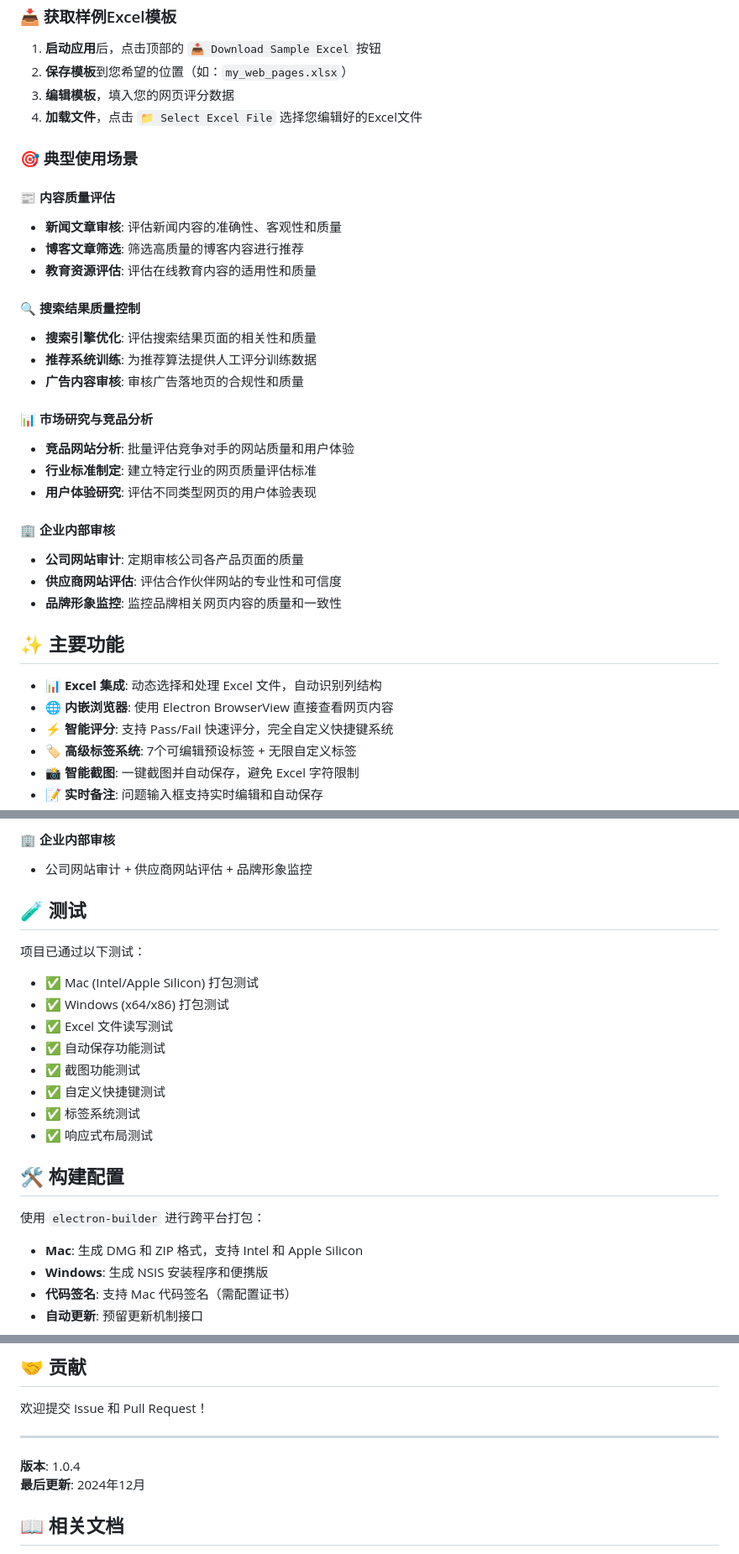
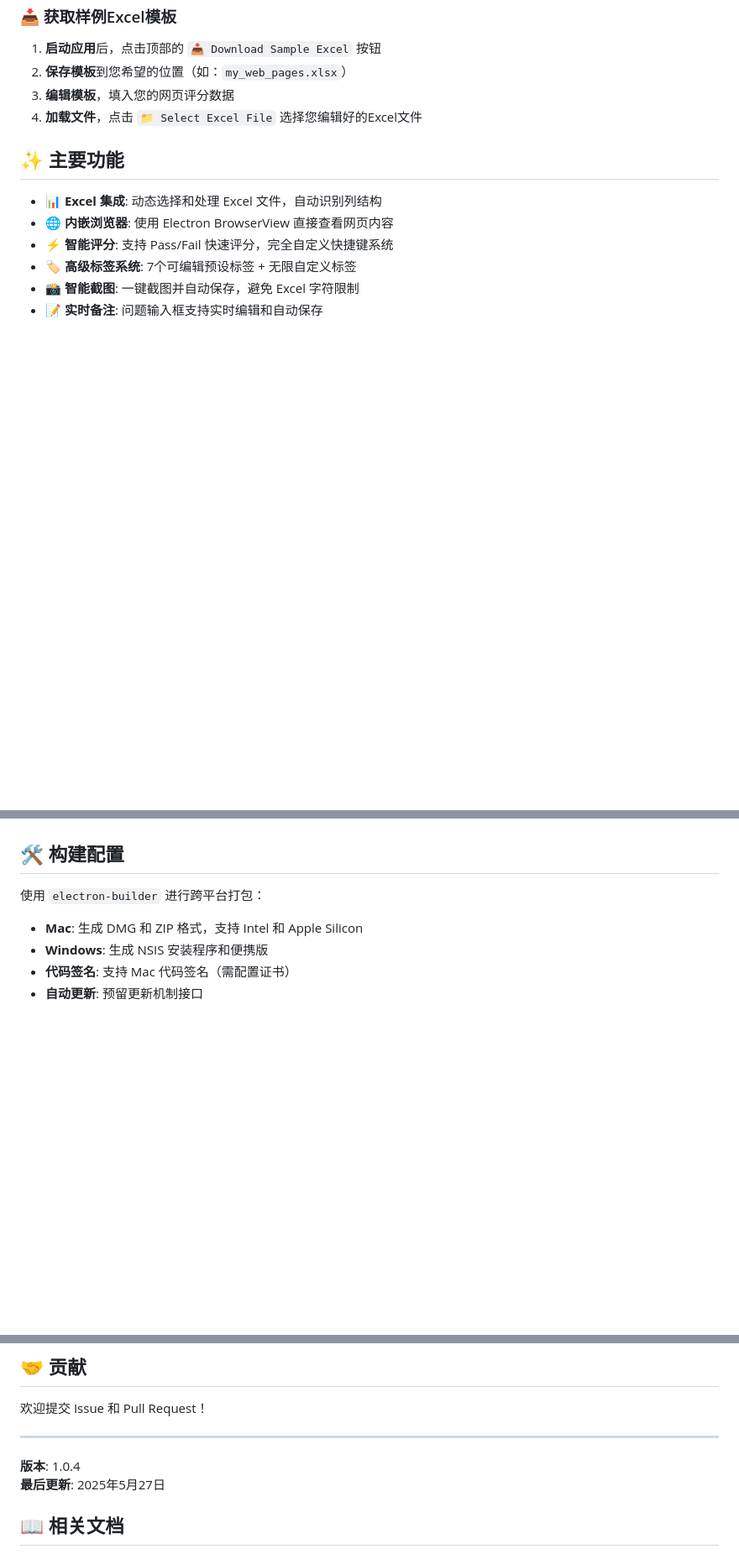
Before and after one commit to XiaoDcs/query-benchmark, a Markdown page: README.md, 3 parts joined by grey strips. Shown at 84% size. GitHub-like rendering; blank space fills up the shorter version.

```diff
--- a/README.md
+++ b/README.md
@@ -13,28 +13,6 @@
 3. **编辑模板**，填入您的网页评分数据
 4. **加载文件**，点击 `📁 Select Excel File` 选择您编辑好的Excel文件
 
-### 🎯 典型使用场景
-
-#### 📰 内容质量评估
-- **新闻文章审核**: 评估新闻内容的准确性、客观性和质量
-- **博客文章筛选**: 筛选高质量的博客内容进行推荐
-- **教育资源评估**: 评估在线教育内容的适用性和质量
-
-#### 🔍 搜索结果质量控制
-- **搜索引擎优化**: 评估搜索结果页面的相关性和质量
-- **推荐系统训练**: 为推荐算法提供人工评分训练数据
-- **广告内容审核**: 审核广告落地页的合规性和质量
-
-#### 📊 市场研究与竞品分析
-- **竞品网站分析**: 批量评估竞争对手的网站质量和用户体验
-- **行业标准制定**: 建立特定行业的网页质量评估标准
-- **用户体验研究**: 评估不同类型网页的用户体验表现
-
-#### 🏢 企业内部审核
-- **公司网站审计**: 定期审核公司各产品页面的质量
-- **供应商网站评估**: 评估合作伙伴网站的专业性和可信度
-- **品牌形象监控**: 监控品牌相关网页内容的质量和一致性
-
 ## ✨ 主要功能
 
 - **📊 Excel 集成**: 动态选择和处理 Excel 文件，自动识别列结构
@@ -360,18 +274,3 @@ web-page-scorer/
-#### 🏢 企业内部审核
-- 公司网站审计 + 供应商网站评估 + 品牌形象监控
-
-## 🧪 测试
-
-项目已通过以下测试：
-- ✅ Mac (Intel/Apple Silicon) 打包测试
-- ✅ Windows (x64/x86) 打包测试
-- ✅ Excel 文件读写测试
-- ✅ 自动保存功能测试
-- ✅ 截图功能测试
-- ✅ 自定义快捷键测试
-- ✅ 标签系统测试
-- ✅ 响应式布局测试
-
 ## 🛠️ 构建配置
 
 使用 `electron-builder` 进行跨平台打包：
@@ -392,7 +291,7 @@ MIT License
 ---
 
 **版本**: 1.0.4
-**最后更新**: 2024年12月
+**最后更新**: 2025年5月27日
 
 ## 📖 相关文档
 
```
Also changed, not shown: other parts of README.md (+1 -65 lines).
